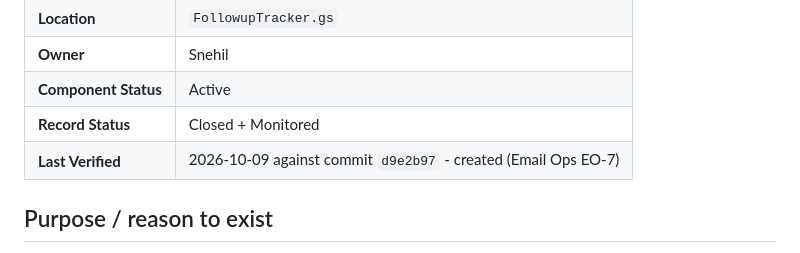
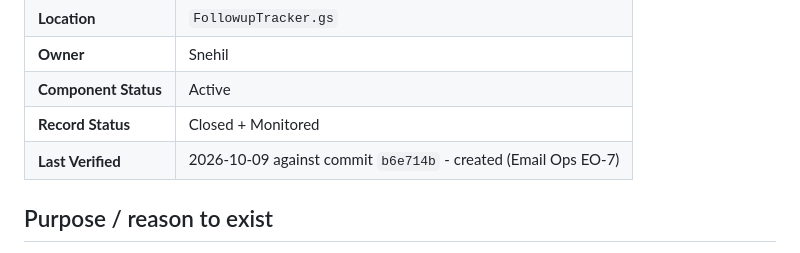
Before and after one commit to snehilchhimwal-stack/leads-dashboard, a Markdown page: docs/gs-modules/GS-020-followuptracker.md, the part around the change. GitHub-like rendering.

Commit message:
Email Ops EO-7 docs: Last Verified for GS-020 and SHEET-024
Co-Authored-By: Claude Sonnet 5.5 <noreply@anthropic.com>

```diff
--- a/docs/gs-modules/GS-020-followuptracker.md
+++ b/docs/gs-modules/GS-020-followuptracker.md
@@ -7,7 +7,7 @@
 | **Owner** | Snehil |
 | **Component Status** | Active |
 | **Record Status** | Closed + Monitored |
-| **Last Verified** | 2026-10-09 against commit `d9e2b97` - created (Email Ops EO-7) |
+| **Last Verified** | 2026-10-09 against commit `b6e714b` - created (Email Ops EO-7) |
 
 ## Purpose / reason to exist
 
```
Also changed, not shown: docs/sheets/SHEET-024-followup-tracker.md (+1 -1 lines).
